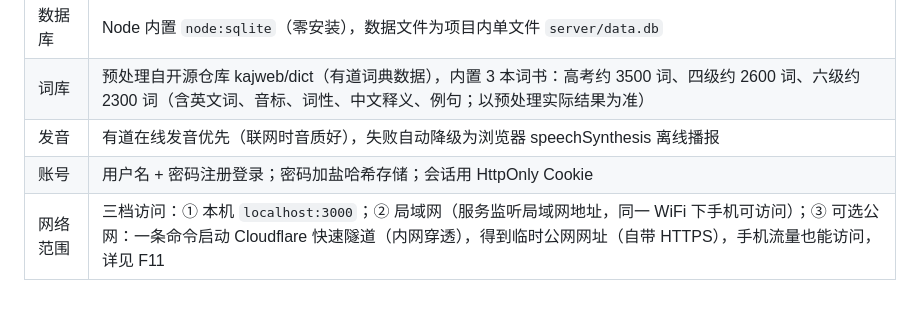
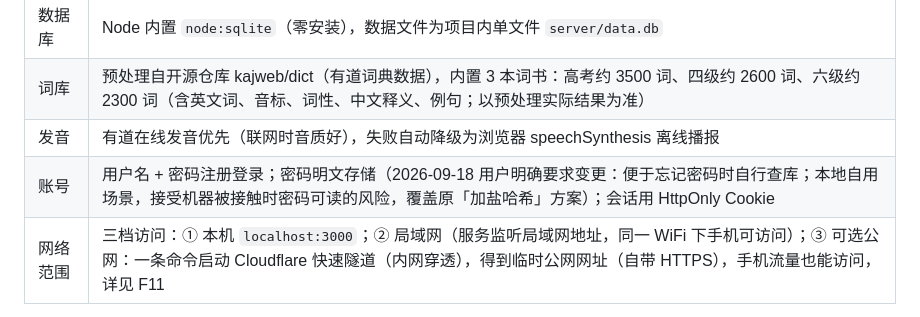
Before and after one commit to IsANineBug/qiancizhan, a Markdown page: SPEC.md, the part around the change. Rendered like a GitHub page.

```diff
--- a/SPEC.md
+++ b/SPEC.md
@@ -16,7 +16,7 @@
 | 数据库 | Node 内置 `node:sqlite`（零安装），数据文件为项目内单文件 `server/data.db` |
 | 词库 | 预处理自开源仓库 kajweb/dict（有道词典数据），内置 3 本词书：高考约 3500 词、四级约 2600 词、六级约 2300 词（含英文词、音标、词性、中文释义、例句；以预处理实际结果为准） |
 | 发音 | 有道在线发音优先（联网时音质好），失败自动降级为浏览器 speechSynthesis 离线播报 |
-| 账号 | 用户名 + 密码注册登录；密码加盐哈希存储；会话用 HttpOnly Cookie |
+| 账号 | 用户名 + 密码注册登录；密码明文存储（2026-09-18 用户明确要求变更：便于忘记密码时自行查库；本地自用场景，接受机器被接触时密码可读的风险，覆盖原「加盐哈希」方案）；会话用 HttpOnly Cookie |
 | 网络范围 | 三档访问：① 本机 `localhost:3000`；② 局域网（服务监听局域网地址，同一 WiFi 下手机可访问）；③ 可选公网：一条命令启动 Cloudflare 快速隧道（内网穿透），得到临时公网网址（自带 HTTPS），手机流量也能访问，详见 F11 |
 
 ## 3. 功能清单
```
Also changed, not shown: AGENTS.md (+1 -1 lines), README.md (+2 -1 lines).
